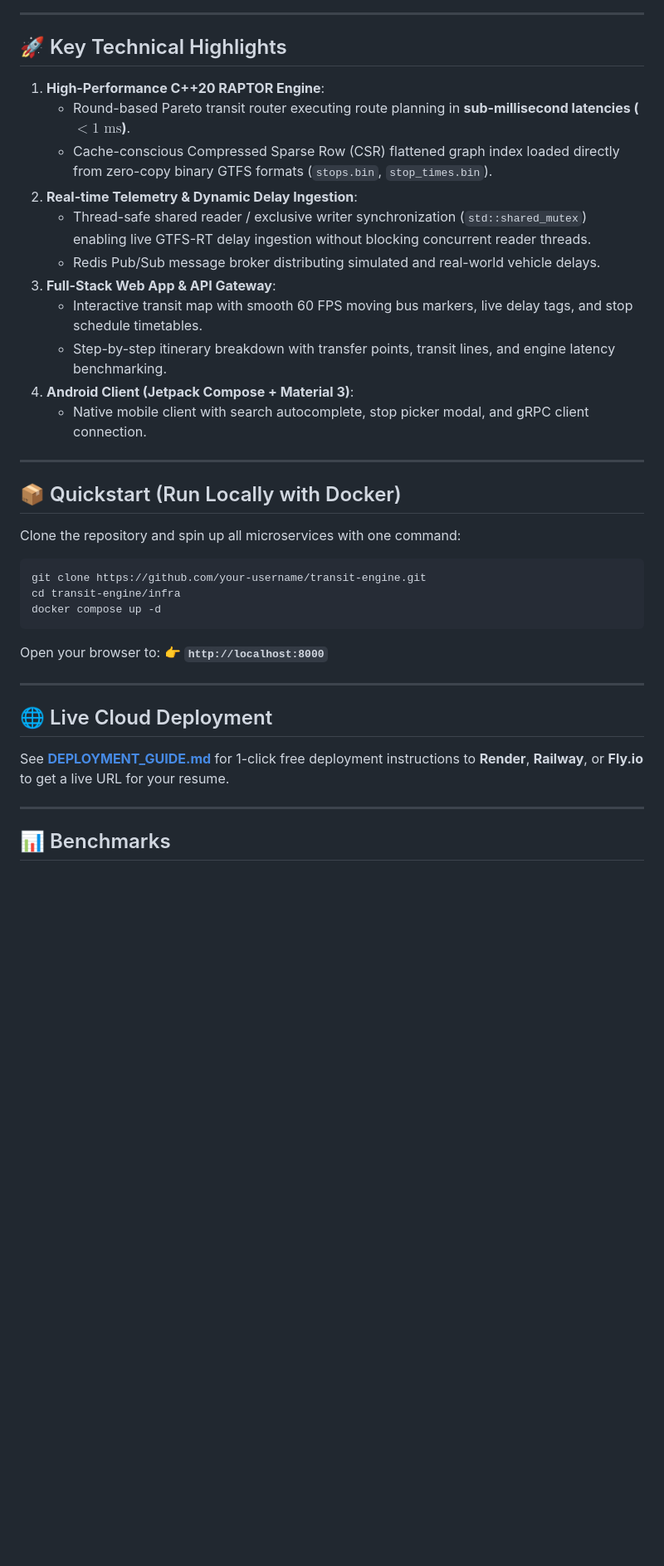
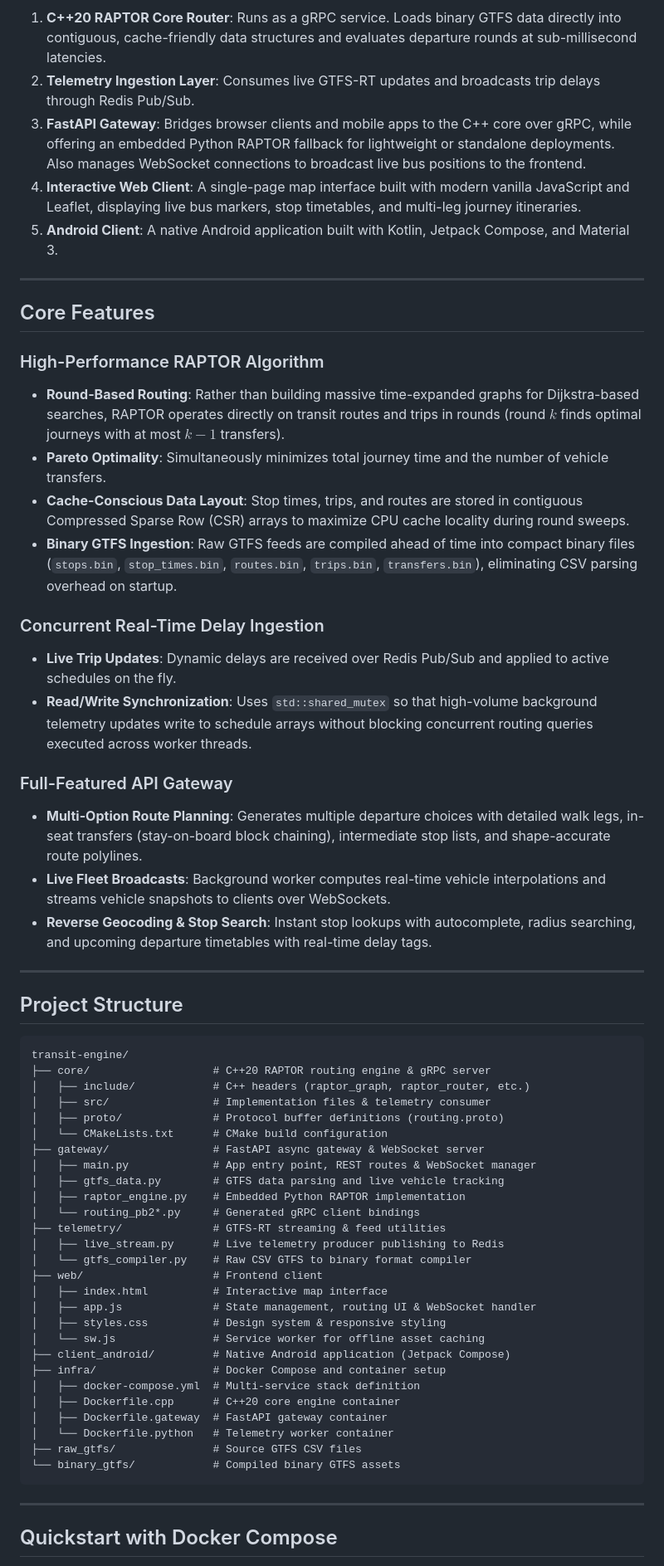
Before and after one commit to krish-bista/Transit-Engine, a Markdown page: README.md, the part around one of its changes. Shown at 83% size. Rendered like a GitHub page; blank space fills up the shorter version.

Commit message:
docs: restructure README with comprehensive architecture, setup, and API documentation

````diff
--- a/README.md
+++ b/README.md
@@ -21,44 +19,66 @@ graph TD
     Redis -->|Sub| Gateway
 ```
 
----
-
-## 🚀 Key Technical Highlights
-
-1. **High-Performance C++20 RAPTOR Engine**:
-   - Round-based Pareto transit router executing route planning in **sub-millisecond latencies ($< 1\text{ ms}$)**.
-   - Cache-conscious Compressed Sparse Row (CSR) flattened graph index loaded directly from zero-copy binary GTFS formats (`stops.bin`, `stop_times.bin`).
-2. **Real-time Telemetry & Dynamic Delay Ingestion**:
-   - Thread-safe shared reader / exclusive writer synchronization (`std::shared_mutex`) enabling live GTFS-RT delay ingestion without blocking concurrent reader threads.
-   - Redis Pub/Sub message broker distributing simulated and real-world vehicle delays.
-3. **Full-Stack Web App & API Gateway**:
-   - Interactive transit map with smooth 60 FPS moving bus markers, live delay tags, and stop schedule timetables.
-   - Step-by-step itinerary breakdown with transfer points, transit lines, and engine latency benchmarking.
-4. **Android Client (Jetpack Compose + Material 3)**:
-   - Native mobile client with search autocomplete, stop picker modal, and gRPC client connection.
+1. **C++20 RAPTOR Core Router**: Runs as a gRPC service. Loads binary GTFS data directly into contiguous, cache-friendly data structures and evaluates departure rounds at sub-millisecond latencies.
+2. **Telemetry Ingestion Layer**: Consumes live GTFS-RT updates and broadcasts trip delays through Redis Pub/Sub.
+3. **FastAPI Gateway**: Bridges browser clients and mobile apps to the C++ core over gRPC, while offering an embedded Python RAPTOR fallback for lightweight or standalone deployments. Also manages WebSocket connections to broadcast live bus positions to the frontend.
+4. **Interactive Web Client**: A single-page map interface built with modern vanilla JavaScript and Leaflet, displaying live bus markers, stop timetables, and multi-leg journey itineraries.
+5. **Android Client**: A native Android application built with Kotlin, Jetpack Compose, and Material 3.
 
 ---
 
-## 📦 Quickstart (Run Locally with Docker)
+## Core Features
 
-Clone the repository and spin up all microservices with one command:
+### High-Performance RAPTOR Algorithm
+- **Round-Based Routing**: Rather than building massive time-expanded graphs for Dijkstra-based searches, RAPTOR operates directly on transit routes and trips in rounds (round $k$ finds optimal journeys with at most $k-1$ transfers).
+- **Pareto Optimality**: Simultaneously minimizes total journey time and the number of vehicle transfers.
+- **Cache-Conscious Data Layout**: Stop times, trips, and routes are stored in contiguous Compressed Sparse Row (CSR) arrays to maximize CPU cache locality during round sweeps.
+- **Binary GTFS Ingestion**: Raw GTFS feeds are compiled ahead of time into compact binary files (`stops.bin`, `stop_times.bin`, `routes.bin`, `trips.bin`, `transfers.bin`), eliminating CSV parsing overhead on startup.
 
-```bash
-git clone https://github.com/your-username/transit-engine.git
-cd transit-engine/infra
-docker compose up -d
-```
+### Concurrent Real-Time Delay Ingestion
+- **Live Trip Updates**: Dynamic delays are received over Redis Pub/Sub and applied to active schedules on the fly.
+- **Read/Write Synchronization**: Uses `std::shared_mutex` so that high-volume background telemetry updates write to schedule arrays without blocking concurrent routing queries executed across worker threads.
 
-Open your browser to:
-👉 **`http://localhost:8000`**
+### Full-Featured API Gateway
+- **Multi-Option Route Planning**: Generates multiple departure choices with detailed walk legs, in-seat transfers (stay-on-board block chaining), intermediate stop lists, and shape-accurate route polylines.
+- **Live Fleet Broadcasts**: Background worker computes real-time vehicle interpolations and streams vehicle snapshots to clients over WebSockets.
+- **Reverse Geocoding & Stop Search**: Instant stop lookups with autocomplete, radius searching, and upcoming departure timetables with real-time delay tags.
 
 ---
 
-## 🌐 Live Cloud Deployment
+## Project Structure
 
-See [**DEPLOYMENT_GUIDE.md**](./DEPLOYMENT_GUIDE.md) for 1-click free deployment instructions to **Render**, **Railway**, or **Fly.io** to get a live URL for your resume.
+```text
+transit-engine/
+├── core/                   # C++20 RAPTOR routing engine & gRPC server
+│   ├── include/            # C++ headers (raptor_graph, raptor_router, etc.)
+│   ├── src/                # Implementation files & telemetry consumer
+│   ├── proto/              # Protocol buffer definitions (routing.proto)
+│   └── CMakeLists.txt      # CMake build configuration
+├── gateway/                # FastAPI async gateway & WebSocket server
+│   ├── main.py             # App entry point, REST routes & WebSocket manager
+│   ├── gtfs_data.py        # GTFS data parsing and live vehicle tracking
+│   ├── raptor_engine.py    # Embedded Python RAPTOR implementation
+│   └── routing_pb2*.py     # Generated gRPC client bindings
+├── telemetry/              # GTFS-RT streaming & feed utilities
+│   ├── live_stream.py      # Live telemetry producer publishing to Redis
+│   └── gtfs_compiler.py    # Raw CSV GTFS to binary format compiler
+├── web/                    # Frontend client
+│   ├── index.html          # Interactive map interface
+│   ├── app.js              # State management, routing UI & WebSocket handler
+│   ├── styles.css          # Design system & responsive styling
+│   └── sw.js               # Service worker for offline asset caching
+├── client_android/         # Native Android application (Jetpack Compose)
+├── infra/                  # Docker Compose and container setup
+│   ├── docker-compose.yml  # Multi-service stack definition
+│   ├── Dockerfile.cpp      # C++20 core engine container
+│   ├── Dockerfile.gateway  # FastAPI gateway container
+│   └── Dockerfile.python   # Telemetry worker container
+├── raw_gtfs/               # Source GTFS CSV files
+└── binary_gtfs/            # Compiled binary GTFS assets
+```
 
 ---
 
-## 📊 Benchmarks
+## Quickstart with Docker Compose
 
````
Also changed, not shown: other parts of README.md (+142 -15 lines).
